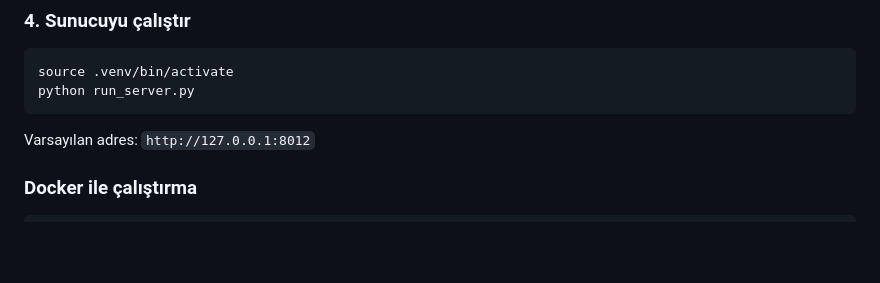
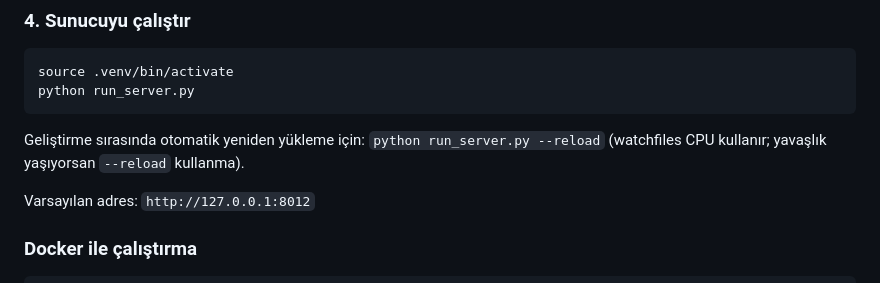
Before and after one commit to cemevecen/seo_agent, a Markdown page: README.md, the part around the change. Rendered like a GitHub page; blank space fills up the shorter version.

Commit message:
chore: README güncelle
Co-Authored-By: Claude Sonnet 4.6 <noreply@anthropic.com>

````diff
--- a/README.md
+++ b/README.md
@@ -164,6 +164,8 @@ source .venv/bin/activate
 python run_server.py
 ```
 
+Geliştirme sırasında otomatik yeniden yükleme için: `python run_server.py --reload` (watchfiles CPU kullanır; yavaşlık yaşıyorsan `--reload` kullanma).
+
 Varsayılan adres: `http://127.0.0.1:8012`
 
 ### Docker ile çalıştırma
````
